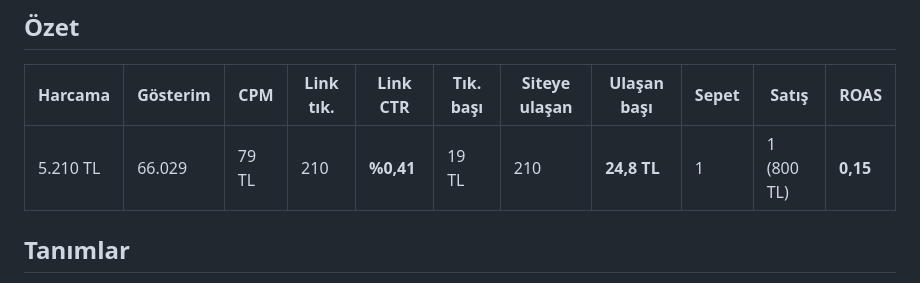
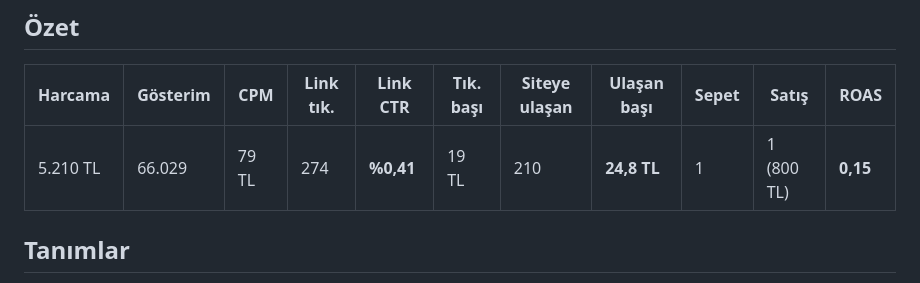
Before and after one commit to sobegobul-byte/yummylight_tr_meta, a Markdown page: docs/raporlar/2026-10-10-9ekim-cbo-kreatif-analizi.md, the part around the change. GitHub-like rendering.

Commit message:
Kreatif raporu: link tıklama sayısı düzeltildi (274)
Co-Authored-By: Claude Opus 5.5 <noreply@anthropic.com>
Claude-Session: https://claude.ai/code/session_01EnuPP1TKD54gXBCBPfEg8k

```diff
--- a/docs/raporlar/2026-10-10-9ekim-cbo-kreatif-analizi.md
+++ b/docs/raporlar/2026-10-10-9ekim-cbo-kreatif-analizi.md
@@ -5,7 +5,7 @@
 ## Özet
 | Harcama | Gösterim | CPM | Link tık. | Link CTR | Tık. başı | Siteye ulaşan | Ulaşan başı | Sepet | Satış | ROAS |
 |---|---|---|---|---|---|---|---|---|---|---|
-| 5.210 TL | 66.029 | 79 TL | 210 | **%0,41** | 19 TL | 210 | **24,8 TL** | 1 | 1 (800 TL) | **0,15** |
+| 5.210 TL | 66.029 | 79 TL | 274 | **%0,41** | 19 TL | 210 | **24,8 TL** | 1 | 1 (800 TL) | **0,15** |
 
 ## Tanımlar
 - **Link CTR:** link tıklama / gösterim (Meta'daki "CTR (tümü)" değil).
```
